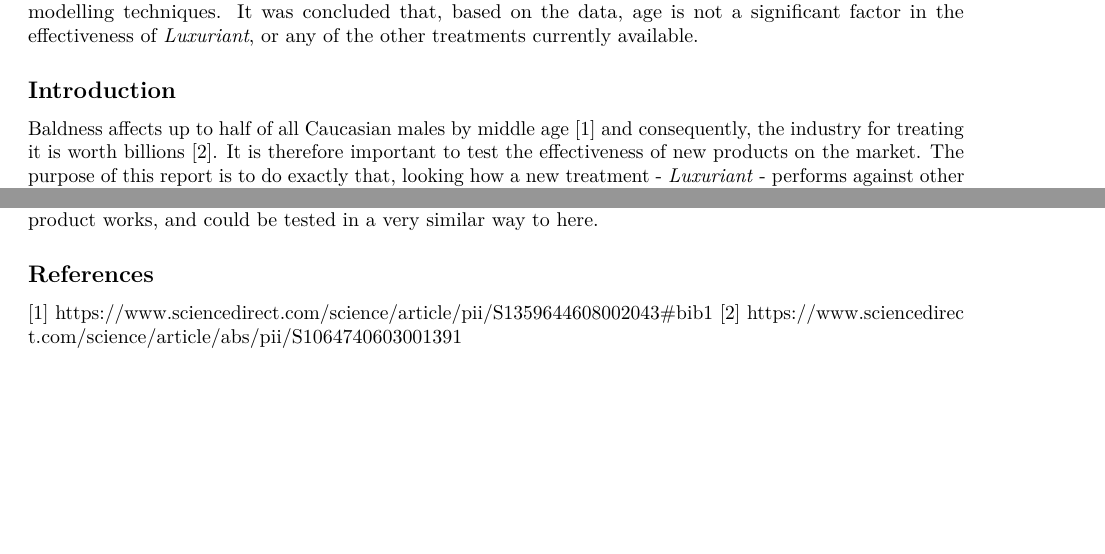
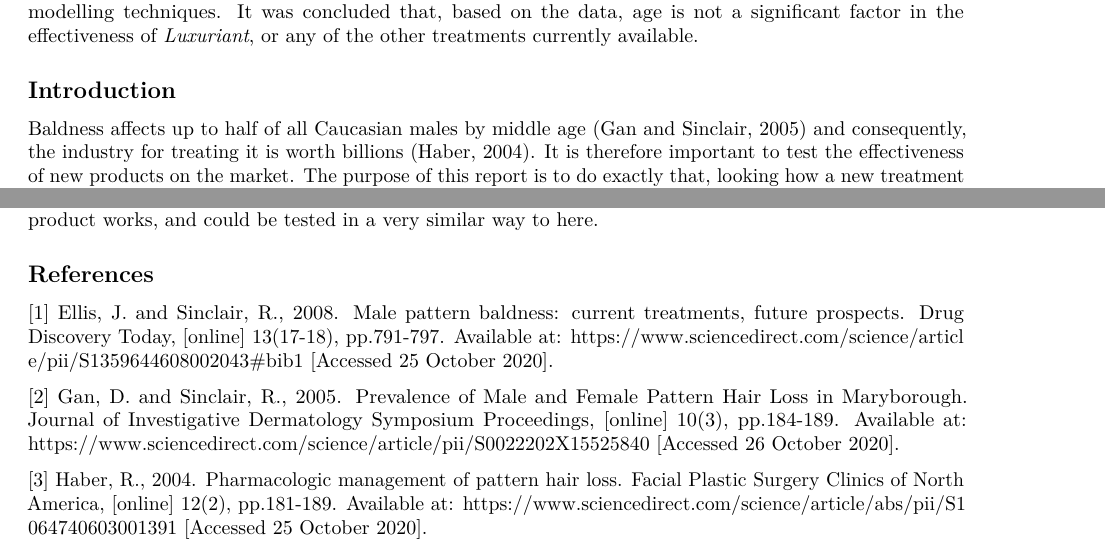
Before and after one commit to acurtis869/MT5763-Coursework-2, an R Markdown document (MT5763_2_200030711.Rmd): two parts of pages 1 and 4 of 4, joined at a grey line, cut so that both start at the same text, the shorter picture padded with empty space. Rendered offline with R 4.5, knitr and Pandoc, then LaTeX, with nearby package versions.

Commit message:
Added references using the Harvard referencing system.

```diff
--- a/MT5763_2_200030711.Rmd
+++ b/MT5763_2_200030711.Rmd
@@ -16,7 +16,7 @@ GitHub repository can be found at: https://github.com/acurtis869/MT5763_2_200030
 Based on the data provided, the effect of baldness treatment *Luxuriant* was analysed using various statistical tests. The analysis concluded that although *Luxuriant* is effective at stimulating hair growth, it is considerably less effective than other treatments already on the market. The effect of age was also analysed using linear modelling techniques. It was concluded that, based on the data, age is not a significant factor in the effectiveness of *Luxuriant*, or any of the other treatments currently available.
 
 ## Introduction
-Baldness affects up to half of all Caucasian males by middle age [1] and consequently, the industry for treating it is worth billions [2]. It is therefore important to test the effectiveness of new products on the market. The purpose of this report is to do exactly that, looking how a new treatment - *Luxuriant* - performs against other treatments, and how it affects baldness in men of different ages. These analyses will initially be performed visually, by creating plots, and then by the means of various statistical tests to gain a more objective insight.
+Baldness affects up to half of all Caucasian males by middle age (Gan and Sinclair, 2005) and consequently, the industry for treating it is worth billions (Haber, 2004). It is therefore important to test the effectiveness of new products on the market. The purpose of this report is to do exactly that, looking how a new treatment - *Luxuriant* - performs against other treatments, and how it affects baldness in men of different ages. These analyses will initially be performed visually, by creating plots, and then by the means of various statistical tests to gain a more objective insight.
 
 ## Methods
 After the data were read in, the data set was transformed to make it easier to analyse. The data-wrangling comprised changing the table so that there were columns for treatment, hair growth and age, and also transforming the values for growth into millimetres from inches (as specified).
@@ -169,5 +169,8 @@ The design of the experiment was fairly robust, although ideally the comparisons
 
 ## References
 
-[1] https://www.sciencedirect.com/science/article/pii/S1359644608002043#bib1
-[2] https://www.sciencedirect.com/science/article/abs/pii/S1064740603001391
+[1] Ellis, J. and Sinclair, R., 2008. Male pattern baldness: current treatments, future prospects. Drug Discovery Today, [online] 13(17-18), pp.791-797. Available at: <https://www.sciencedirect.com/science/article/pii/S1359644608002043#bib1> [Accessed 25 October 2020].
+
+[2] Gan, D. and Sinclair, R., 2005. Prevalence of Male and Female Pattern Hair Loss in Maryborough. Journal of Investigative Dermatology Symposium Proceedings, [online] 10(3), pp.184-189. Available at: <https://www.sciencedirect.com/science/article/pii/S0022202X15525840> [Accessed 26 October 2020].
+
+[3] Haber, R., 2004. Pharmacologic management of pattern hair loss. Facial Plastic Surgery Clinics of North America, [online] 12(2), pp.181-189. Available at: <https://www.sciencedirect.com/science/article/abs/pii/S1064740603001391> [Accessed 25 October 2020].
```
